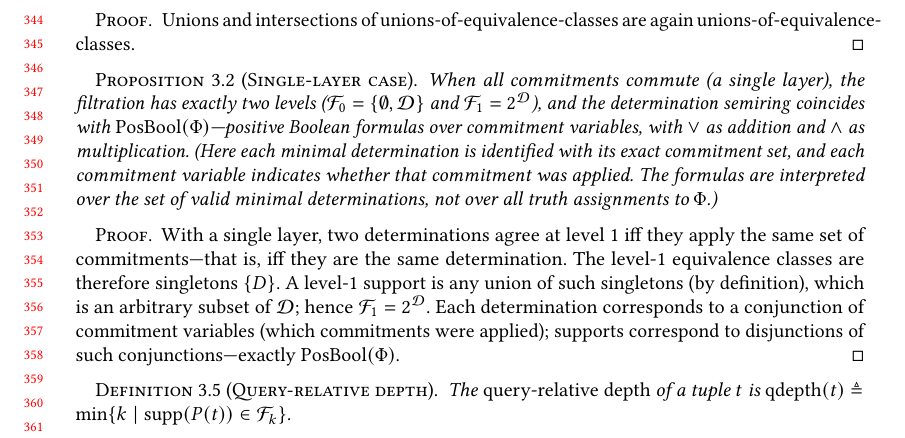
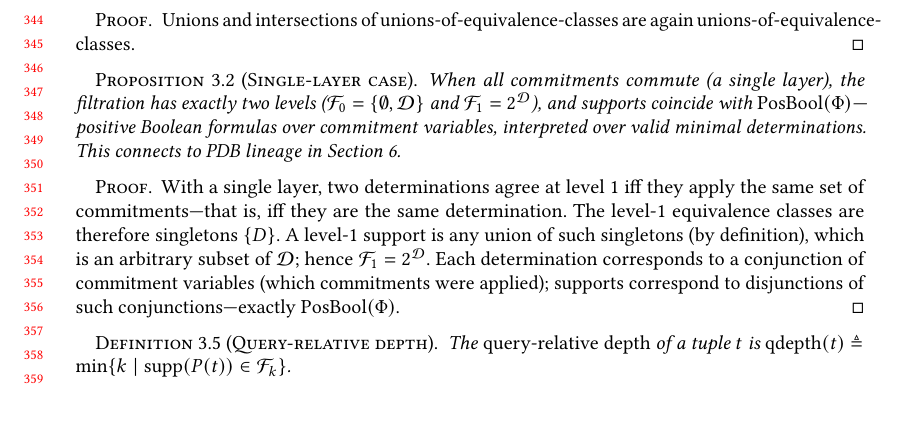
Before and after one commit to jhellerstein/provenance, a LaTeX paper (main.tex): part of page 8 of 37, cut so that both start at the same text, the shorter picture padded with empty space. Compiled offline with pdfLaTeX.

Commit message:
Compress single-layer proposition; add forward ref to PDB connection

```diff
--- a/main.tex
+++ b/main.tex
@@ -740,18 +740,12 @@ No layer information is needed to make this distinction.
 
 \begin{proposition}[Single-layer case]
   \label{prop:collapse-depth-1}
-  When all commitments commute (a single layer), the filtration has exactly
-  two levels
-  ($\mathcal{F}_0 = \{\emptyset, \mathcal{D}\}$ and
-  $\mathcal{F}_1 = 2^{\mathcal{D}}$), and the determination semiring
-  coincides with $\mathrm{PosBool}(\Phi)$---positive Boolean formulas
-  over commitment variables, with $\vee$ as addition and $\wedge$ as
-  multiplication.
-  (Here each minimal determination is identified with its exact
-  commitment set, and each commitment variable indicates whether that
-  commitment was applied.
-  The formulas are interpreted over the set of valid minimal
-  determinations, not over all truth assignments to $\Phi$.)
+  When all commitments commute (a single layer), the filtration has
+  exactly two levels ($\mathcal{F}_0 = \{\emptyset, \mathcal{D}\}$ and
+  $\mathcal{F}_1 = 2^{\mathcal{D}}$), and supports coincide with
+  $\mathrm{PosBool}(\Phi)$---positive Boolean formulas over commitment
+  variables, interpreted over valid minimal determinations.
+  This connects to PDB lineage in Section~\ref{sec:bypass}.
 \end{proposition}
 \begin{proof}
   With a single layer, two determinations agree at level $1$ iff they
```
